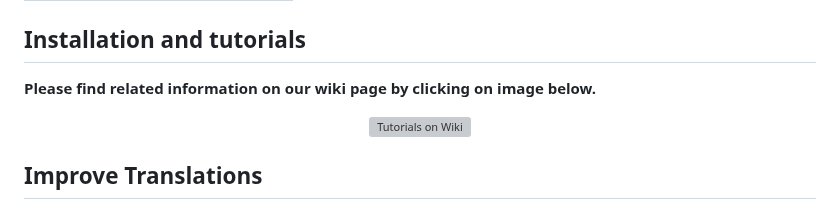
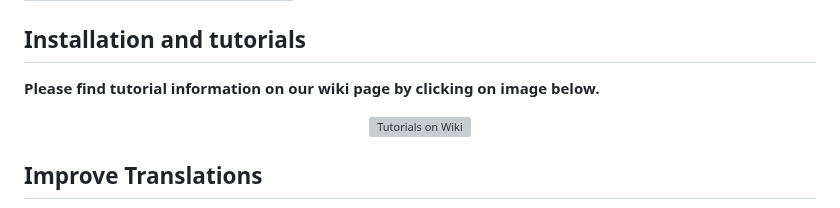
Before and after one commit to hiddify/hiddify-next, a Markdown page: README.md, the part around the change. Drawn GitHub-style; grey boxes are pictures that could not be loaded.

```diff
--- a/README.md
+++ b/README.md
@@ -105,7 +105,7 @@ The app is developed using [Flutter](https://flutter.dev) and [Go](https://go.de
 </div>
 
 ## Installation and tutorials
-**Please find related information on our wiki page by clicking on image below.**
+**Please find tutorial information on our wiki page by clicking on image below.**
 
 <div align="center">
 
```
